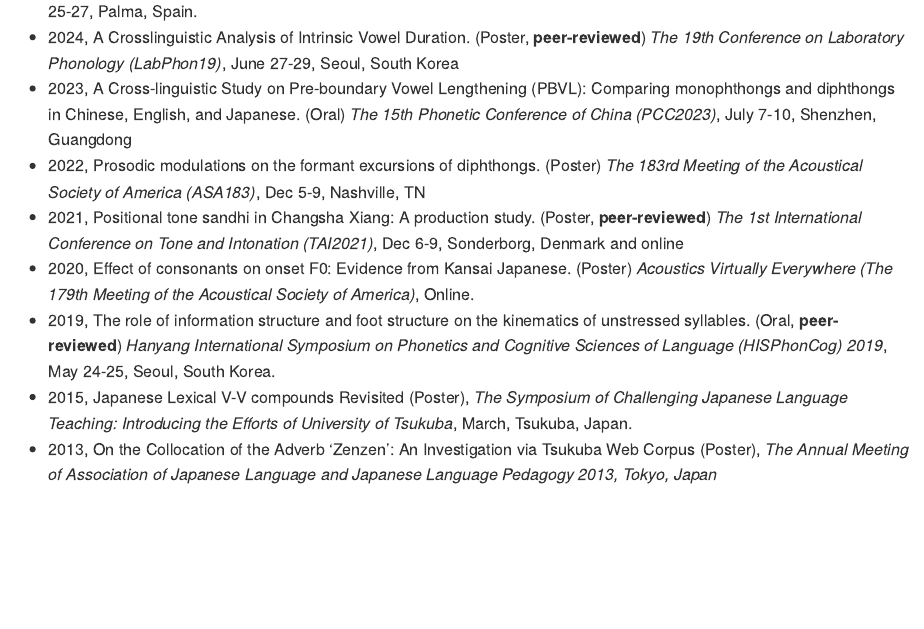
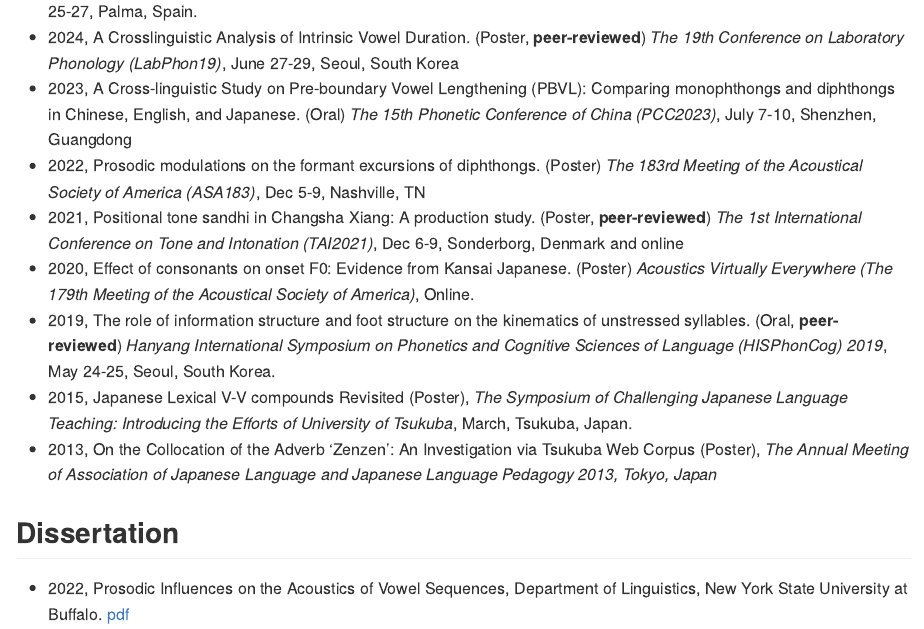
Before and after one commit to ZenMule/miaozhang, an R Markdown document (content/publication.Rmd): the page in a window 1100 px wide, from 610 px down. The pictures show the output file content/publication.md that the author committed with the source, drawn offline in the style of GitHub.

Commit message:
Upload dissertation.

```diff
--- a/content/publication.Rmd
+++ b/content/publication.Rmd
@@ -27,3 +27,7 @@ _Journal of International Phonetic Association_
 - 2019, The role of information structure and foot structure on the kinematics of unstressed syllables. (Oral, **peer-reviewed**) *Hanyang International Symposium on Phonetics and Cognitive Sciences of Language (HISPhonCog) 2019*, May 24-25, Seoul, South Korea.
 - 2015, Japanese Lexical V-V compounds Revisited (Poster), *The Symposium of Challenging Japanese Language Teaching: Introducing the Efforts of University of Tsukuba*, March, Tsukuba, Japan.
 - 2013, On the Collocation of the Adverb ‘Zenzen’: An Investigation via Tsukuba Web Corpus (Poster), *The Annual Meeting of Association of Japanese Language and Japanese Language Pedagogy 2013, Tokyo, Japan*
+
+## Dissertation
+
+- 2022, Prosodic Influences on the Acoustics of Vowel Sequences, Department of Linguistics, New York State University at Buffalo. [pdf](/mz_dissertation.pdf)
```
Also changed, not shown: content/publication.md, 1 other file.
